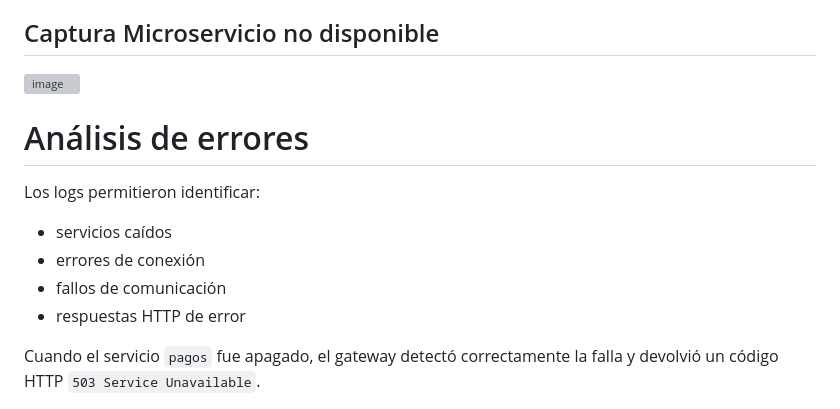
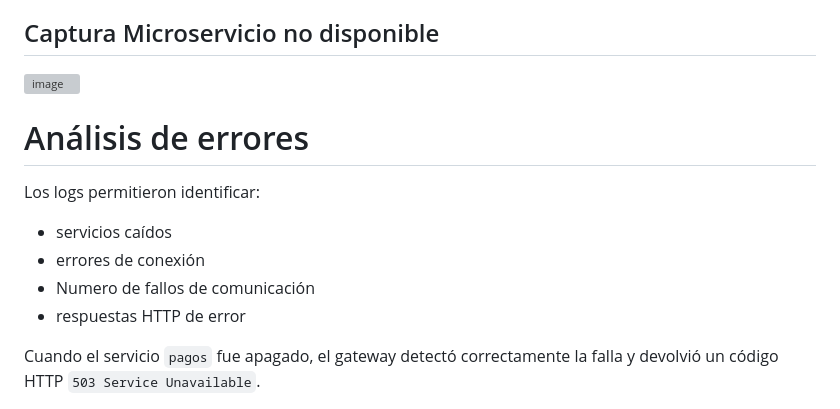
Before and after one commit to juanrs25/plataforma-de-gestion-de-citas, a Markdown page: laboratorio_monitoreo/Sistema_pedidos/Readme.md, the part around one of its changes. GitHub-like rendering; grey boxes are pictures that could not be loaded.

```diff
--- a/laboratorio_monitoreo/Sistema_pedidos/Readme.md
+++ b/laboratorio_monitoreo/Sistema_pedidos/Readme.md
@@ -458,7 +470,7 @@ Los logs permitieron identificar:
 
 - servicios caídos
 - errores de conexión
-- fallos de comunicación
+- Numero de fallos de comunicación
 - respuestas HTTP de error
 
 Cuando el servicio `pagos` fue apagado, el gateway detectó correctamente la falla y devolvió un código HTTP `503 Service Unavailable`.
```
Also changed, not shown: other parts of laboratorio_monitoreo/Sistema_pedidos/Readme.md (+24 -12 lines).
